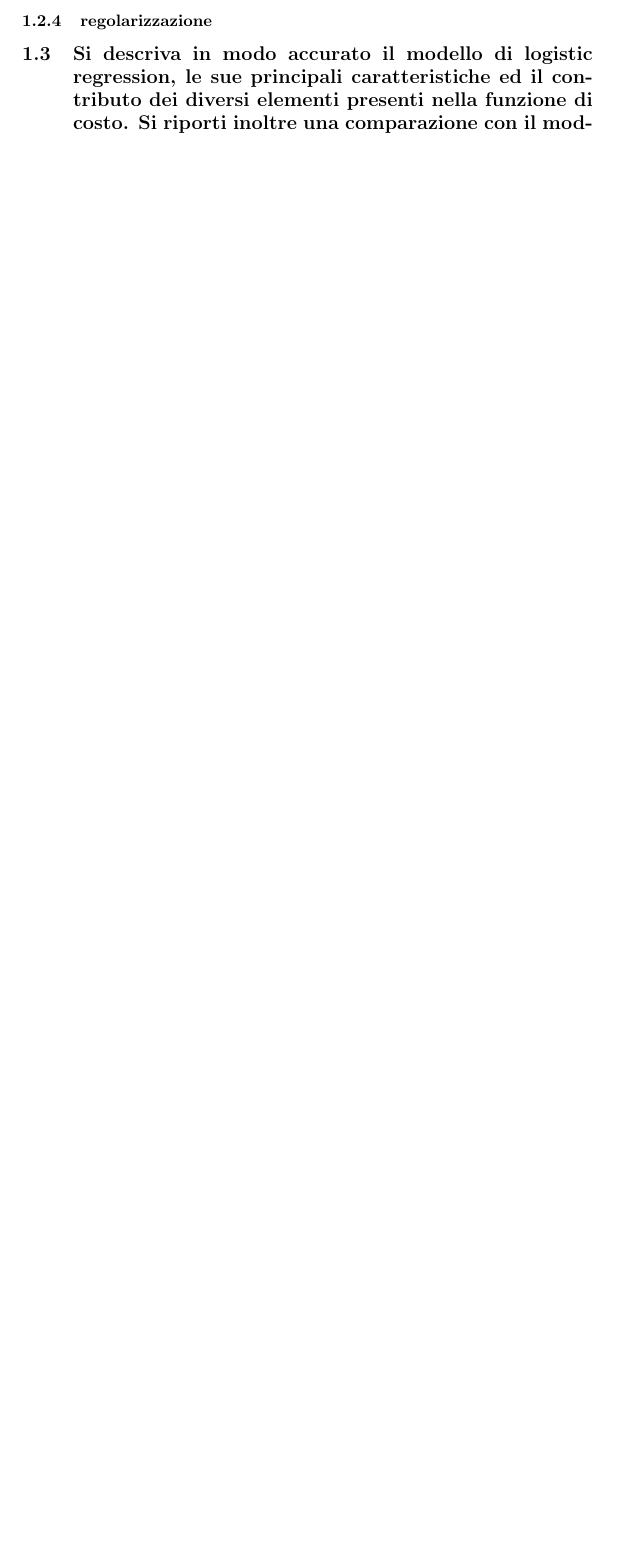
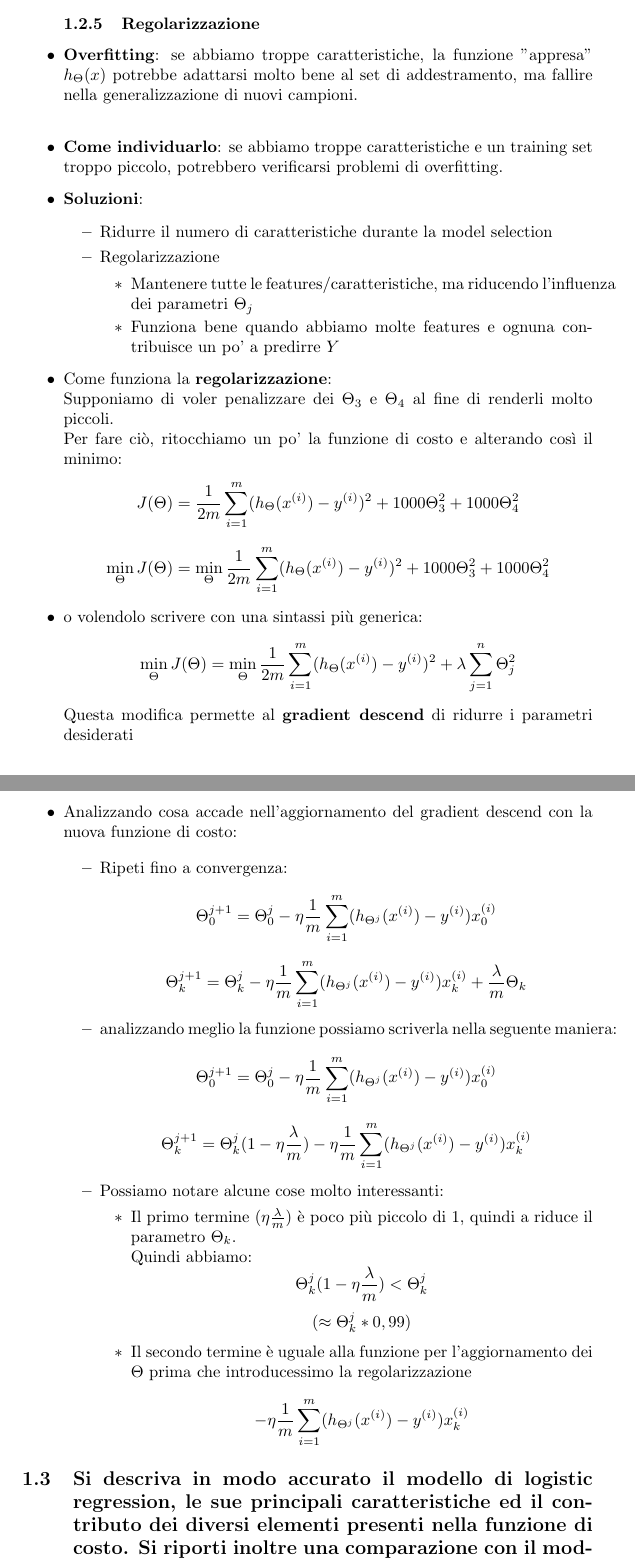
Before and after one commit to every-go/Reti_Algoritmi, a LaTeX document (IML/IntroML.tex): part of page 10 of 14 before the commit and two parts of pages 10 and 11 of 16 after it, the two joined at a grey line, cut at the place of the change, the shorter picture padded with empty space. Compiled offline with pdfLaTeX.

Commit message:
aggiornato alla lezione 3, regolarizzazione

```diff
--- a/IML/IntroML.tex
+++ b/IML/IntroML.tex
@@ -1,6 +1,12 @@
 \documentclass[10pt,oneside,a4paper]{article}
+
 \usepackage{hyperref}
 \usepackage{graphicx}
+\usepackage{amsmath}
+\newif\ifincludeimages
+
+\includeimagestrue
+%\includeimagesfalse
 \hypersetup{
 	colorlinks=true,   % Abilita il colore dei link (senza box intorno)
 	linkcolor=blue,    % Colore per i link interni (come quelli nell'indice)
@@ -10,7 +16,7 @@
 	pdfborder={0 0 0}  % Disabilita i bordi intorno ai link
 }
 \title{Introduzione all'apprendimento automatico}
-\author{Matteo Mazzaretto}
+\author{Matteo Mazzaretto, Davide Lorenzon}
 \date{2024/2025}
 \begin{document}
 \pagenumbering{gobble}
@@ -190,8 +235,57 @@ $$y=sign(h_{\Theta}(x))$$
 \end{itemize}
 
 \end{itemize}
-\subsubsection{regolarizzazione}
 
+\begin{itemize}
+\subsubsection{Regolarizzazione}
+\item \textbf{Overfitting}: se abbiamo troppe caratteristiche, la funzione ''appresa'' $h_{\Theta}(x)$ potrebbe adattarsi molto bene al set di addestramento, ma fallire nella generalizzazione di nuovi campioni. \\
+\item \textbf{Come individuarlo}: se abbiamo troppe caratteristiche e un training set troppo piccolo, potrebbero verificarsi problemi di overfitting.
+\item \textbf{Soluzioni}:
+\begin{itemize}
+\item Ridurre il numero di caratteristiche durante la model selection
+\item Regolarizzazione
+
+\begin{itemize}
+\item Mantenere tutte le features/caratteristiche, ma riducendo l'influenza dei parametri $\Theta_{j}$
+\item Funziona bene quando abbiamo molte features e ognuna contribuisce un po' a predirre $Y$
+
+
+\end{itemize}
+
+\end{itemize}
+\item Come funziona la \textbf{regolarizzazione}: \\
+Supponiamo di voler penalizzare dei $\Theta_{3}$ e $\Theta_{4}$ al fine di renderli molto piccoli.\\
+Per fare ciò, ritocchiamo un po' la funzione di costo e alterando così il minimo:
+$$ J(\Theta)= \frac{1}{2m} \sum_{i=1}^{m}(h_{\Theta}(x^{(i)})-y^{(i)})^2+1000\Theta_{3}^{2}+1000\Theta_{4}^{2}$$
+$$\min_{\Theta} J(\Theta)=\min_{\Theta} \frac{1}{2m} \sum_{i=1}^{m}(h_{\Theta}(x^{(i)})-y^{(i)})^2+1000\Theta_{3}^{2}+1000\Theta_{4}^{2}$$
+
+\item o volendolo scrivere con una sintassi più generica:
+$$\min_{\Theta} J(\Theta)=\min_{\Theta} \frac{1}{2m} \sum_{i=1}^{m}(h_{\Theta}(x^{(i)})-y^{(i)})^2+\lambda \sum_{j=1}^{n}\Theta_{j}^{2}$$
+Questa modifica permette al \textbf{gradient descend} di ridurre i parametri desiderati
+
+\item Analizzando cosa accade nell'aggiornamento del gradient descend con la nuova funzione di costo:
+
+\begin{itemize}
+\item Ripeti fino a convergenza:
+$$\Theta_{0}^{j+1}=\Theta_{0}^{j}-\eta \frac{1}{m} \sum_{i=1}^{m}(h_{\Theta^{j}}(x^{(i)})-y^{(i)})x_{0}^{(i)}$$
+$$\Theta_{k}^{j+1}=\Theta_{k}^{j}-\eta \frac{1}{m}\sum_{i=1}^{m}(h_{\Theta^{j}}(x^{(i)})-y^{(i)})x_{k}^{(i)}+\frac{\lambda}{m}\Theta_{k}$$
+\item analizzando meglio la funzione possiamo scriverla nella seguente maniera:
+$$\Theta_{0}^{j+1}=\Theta_{0}^{j}-\eta \frac{1}{m} \sum_{i=1}^{m}(h_{\Theta^{j}}(x^{(i)})-y^{(i)})x_{0}^{(i)}$$
+$$\Theta_{k}^{j+1}=\Theta_{k}^{j}(1-\eta \frac{\lambda}{m} )-\eta \frac{1}{m}\sum_{i=1}^{m}(h_{\Theta^{j}}(x^{(i)})-y^{(i)})x_{k}^{(i)}$$
+
+\item Possiamo notare alcune cose molto interessanti:
+\begin{itemize}
+\item Il primo termine ($\eta \frac{\lambda}{m}$) è poco più piccolo di 1, quindi a riduce il parametro $\Theta_{k}$. \\
+Quindi abbiamo:
+$$\Theta_{k}^{j}(1-\eta \frac{\lambda}{m} ) < \Theta_{k}^{j}$$ $$ (\approx \Theta_{k}^{j} * 0,99)$$
+\item Il secondo termine è uguale alla funzione per l'aggiornamento dei $\Theta$ prima che introducessimo la regolarizzazione
+$$-\eta \frac{1}{m}\sum_{i=1}^{m}(h_{\Theta^{j}}(x^{(i)})-y^{(i)})x_{k}^{(i)}$$
+\end{itemize}
+
+\end{itemize}
+
+
+\end{itemize}
 
 
 
```
Also changed, not shown: IML/IntroML.pdf, IML/IntroML.tex (41 more changed lines).
